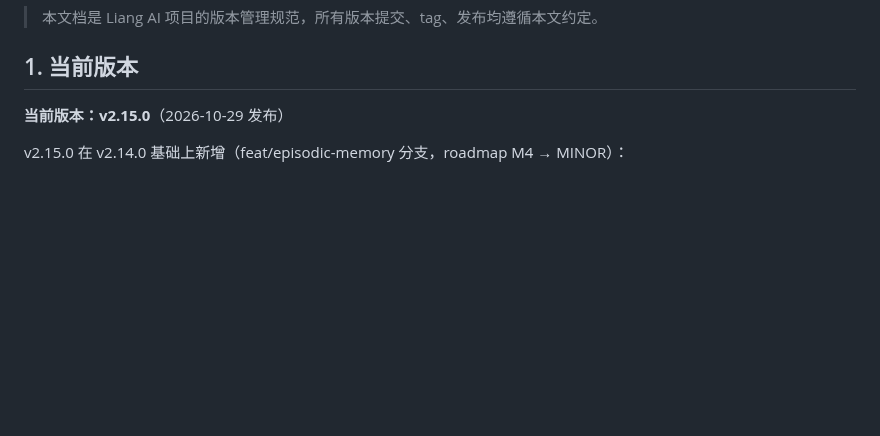
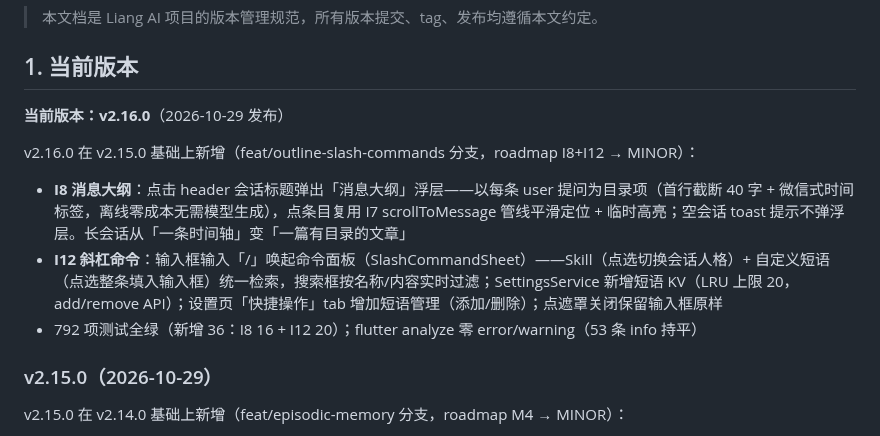
Before and after one commit to lvliang666666/liang-ai, a Markdown page: VERSIONING.md, the part around the change. Rendered like a GitHub page; blank space fills up the shorter version.

Commit message:
docs: VERSIONING.md 登记 v2.16.0

```diff
--- a/VERSIONING.md
+++ b/VERSIONING.md
@@ -8,7 +8,15 @@
 
 ## 1. 当前版本
 
-**当前版本：v2.15.0**（2026-10-29 发布）
+**当前版本：v2.16.0**（2026-10-29 发布）
+
+v2.16.0 在 v2.15.0 基础上新增（feat/outline-slash-commands 分支，roadmap I8+I12 → MINOR）：
+
+- **I8 消息大纲**：点击 header 会话标题弹出「消息大纲」浮层——以每条 user 提问为目录项（首行截断 40 字 + 微信式时间标签，离线零成本无需模型生成），点条目复用 I7 scrollToMessage 管线平滑定位 + 临时高亮；空会话 toast 提示不弹浮层。长会话从「一条时间轴」变「一篇有目录的文章」
+- **I12 斜杠命令**：输入框输入「/」唤起命令面板（SlashCommandSheet）——Skill（点选切换会话人格）+ 自定义短语（点选整条填入输入框）统一检索，搜索框按名称/内容实时过滤；SettingsService 新增短语 KV（LRU 上限 20，add/remove API）；设置页「快捷操作」tab 增加短语管理（添加/删除）；点遮罩关闭保留输入框原样
+- 792 项测试全绿（新增 36：I8 16 + I12 20）；flutter analyze 零 error/warning（53 条 info 持平）
+
+### v2.15.0（2026-10-29）
 
 v2.15.0 在 v2.14.0 基础上新增（feat/episodic-memory 分支，roadmap M4 → MINOR）：
 
```
